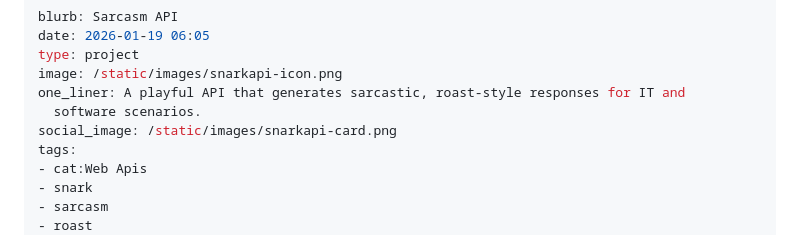
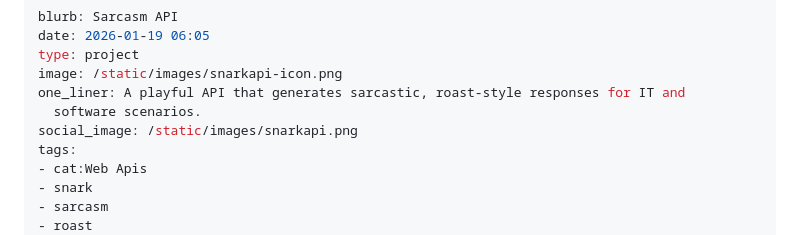
Before and after one commit to oernster/crankthecode, a Markdown page: posts/snarkapi.md, the part around the change. Drawn GitHub-style.

```diff
--- a/posts/snarkapi.md
+++ b/posts/snarkapi.md
@@ -5,7 +5,7 @@ type: project
 image: /static/images/snarkapi-icon.png
 one_liner: A playful API that generates sarcastic, roast-style responses for IT and
   software scenarios.
-social_image: /static/images/snarkapi-card.png
+social_image: /static/images/snarkapi.png
 tags:
 - cat:Web Apis
 - snark
```
Also changed, not shown: posts/3D-printer-launcher.md (+1 -1 lines), posts/axisdb.md (+1 -1 lines), posts/clearbudget.md (added, +393 -0 lines), static/images/clearbudget-icon.png (added), static/images/clearbudget.png (added), 5 other files.
